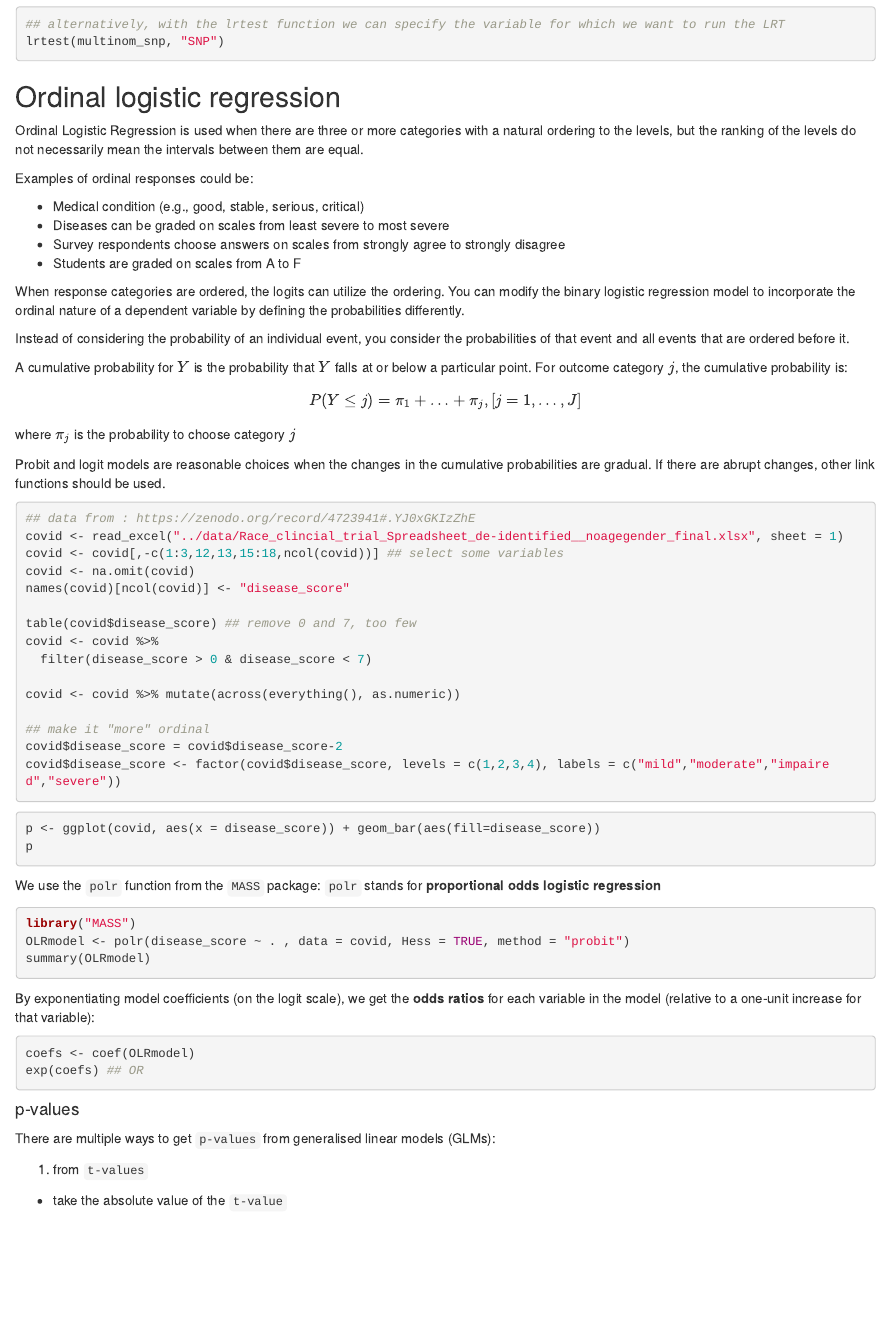
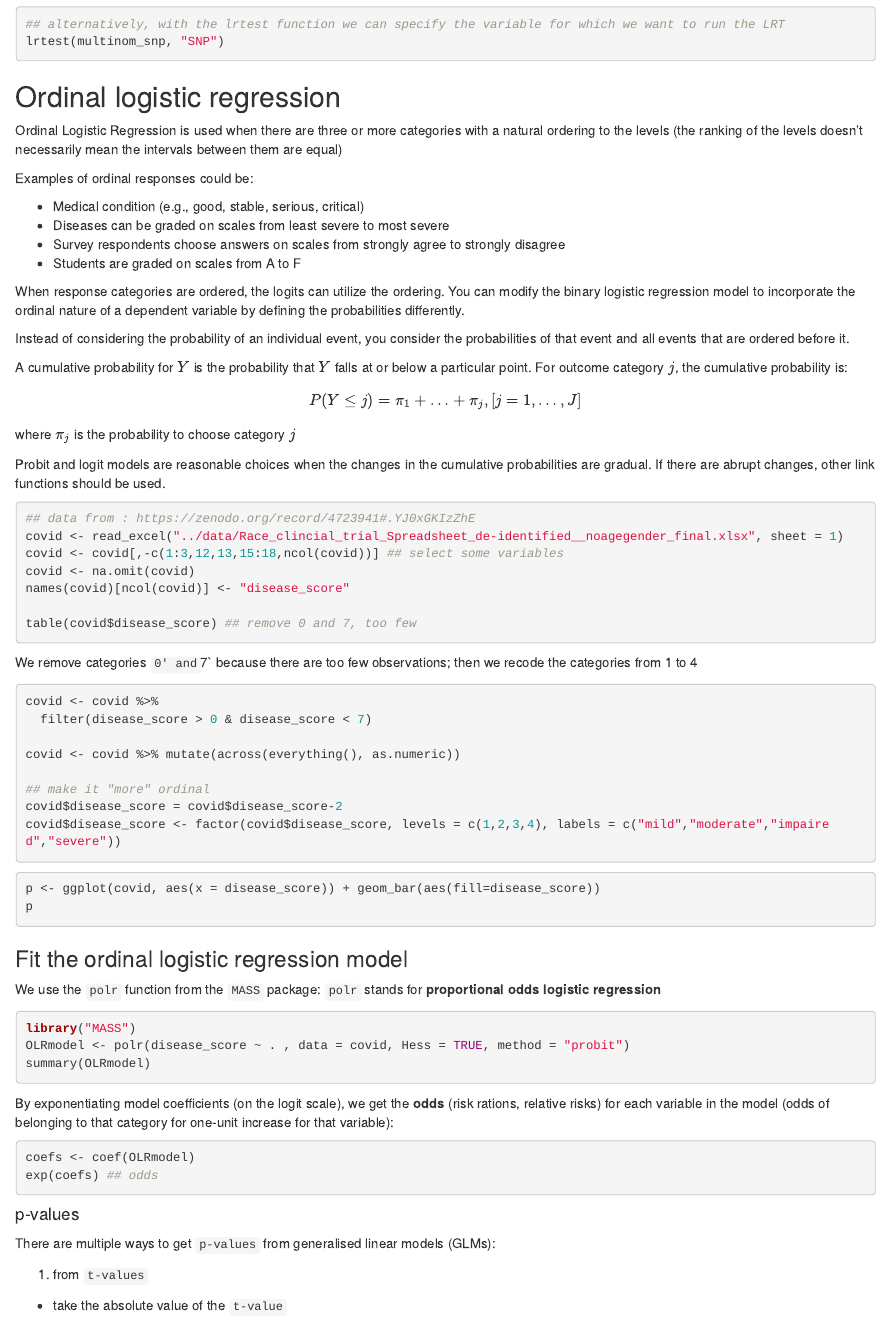
Before and after one commit to filippob/introduction_to_gwas, an R Markdown document (model_extensions/categorical_gwas.Rmd): the page in a window 1100 px wide, from 2770 px down. Rendered offline with R 4.5, knitr and Pandoc, with nearby package versions; the code chunks are not run, so their results and figures are left out.

Commit message:
beginning to work on ordinal logistic regression

````diff
--- a/model_extensions/categorical_gwas.Rmd
+++ b/model_extensions/categorical_gwas.Rmd
@@ -195,7 +195,7 @@ lrtest(multinom_snp, "SNP")
 
 ## Ordinal logistic regression
 
-Ordinal Logistic Regression is used when there are three or more categories with a natural ordering to the levels, but the ranking of the levels do not necessarily mean the intervals between them are equal.
+Ordinal Logistic Regression is used when there are three or more categories with a natural ordering to the levels (the ranking of the levels doesn't necessarily mean the intervals between them are equal)
 
 Examples of ordinal responses could be:
 
@@ -226,6 +226,11 @@ covid <- na.omit(covid)
 names(covid)[ncol(covid)] <- "disease_score"
 
 table(covid$disease_score) ## remove 0 and 7, too few
+```
+
+We remove categories `0' and `7` because there are too few observations; then we recode the categories from 1 to 4
+
+```{r}
 covid <- covid %>%
   filter(disease_score > 0 & disease_score < 7)
 
@@ -240,6 +245,8 @@ covid$disease_score <- factor(covid$disease_score, levels = c(1,2,3,4), labels =
 p <- ggplot(covid, aes(x = disease_score)) + geom_bar(aes(fill=disease_score))
 p
 ```
+### Fit the ordinal logistic regression model
+
 We use the `polr` function from the `MASS` package: `polr` stands for **proportional odds logistic regression**
 
 ```{r}
@@ -247,11 +254,12 @@ library("MASS")
 OLRmodel <- polr(disease_score ~ . , data = covid, Hess = TRUE, method = "probit")
 summary(OLRmodel)
 ```
-By exponentiating model coefficients (on the logit scale), we get the **odds ratios** for each variable in the model (relative to a one-unit increase for that variable):
+
+By exponentiating model coefficients (on the logit scale), we get the **odds** (risk rations, relative risks) for each variable in the model (odds of belonging to that category for one-unit increase for that variable):
 
 ```{r}
 coefs <- coef(OLRmodel)
-exp(coefs) ## OR
+exp(coefs) ## odds
 ```
 #### p-values
 
````
